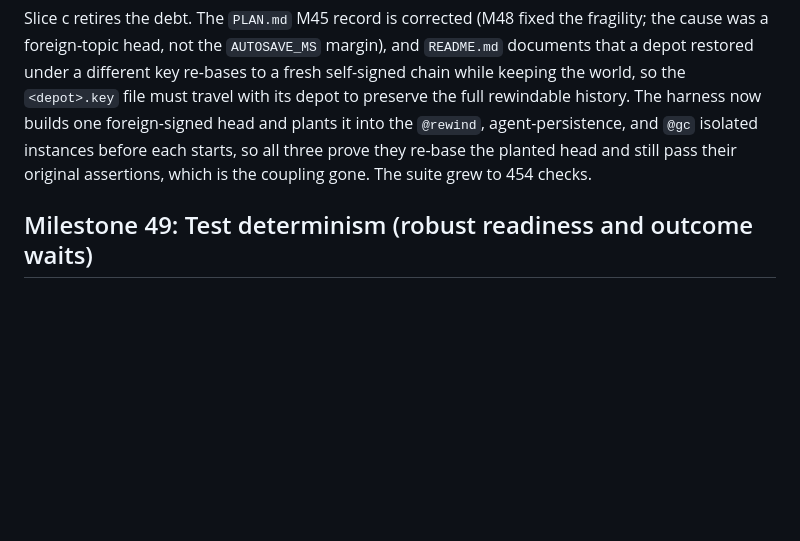
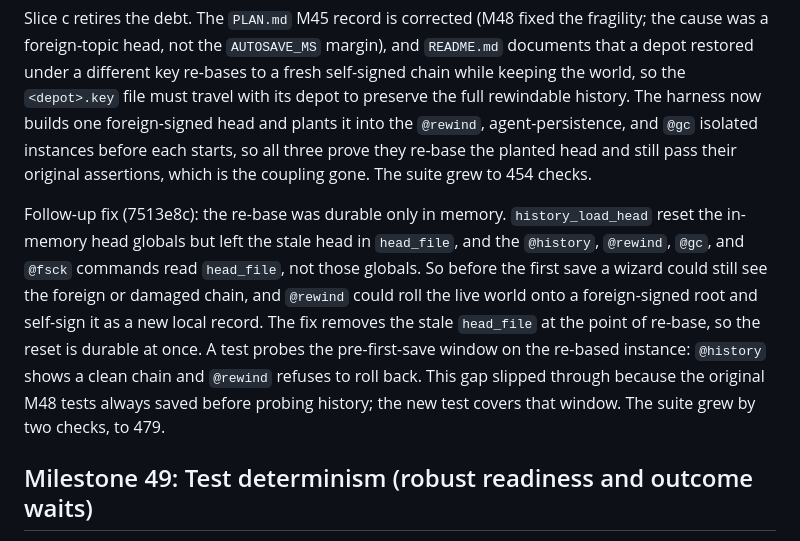
Before and after one commit to OrangeTide/smolmoo, a Markdown page: PLAN.md, the part around the change. Drawn GitHub-style; blank space fills up the shorter version.

Commit message:
PLAN: record the M48 re-base persistence fix
Note the follow-up fix under the M48 entry: the re-base now clears
the stale head_file on disk, and a test covers the pre-first-save
window the original slices missed.

```diff
--- a/PLAN.md
+++ b/PLAN.md
@@ -997,6 +997,17 @@ isolated instances before each starts, so all three prove they re-base the plant
 head and still pass their original assertions, which is the coupling gone. The suite
 grew to 454 checks.
 
+Follow-up fix (7513e8c): the re-base was durable only in memory. `history_load_head`
+reset the in-memory head globals but left the stale head in `head_file`, and the
+`@history`, `@rewind`, `@gc`, and `@fsck` commands read `head_file`, not those globals.
+So before the first save a wizard could still see the foreign or damaged chain, and
+`@rewind` could roll the live world onto a foreign-signed root and self-sign it as a new
+local record. The fix removes the stale `head_file` at the point of re-base, so the reset
+is durable at once. A test probes the pre-first-save window on the re-based instance:
+`@history` shows a clean chain and `@rewind` refuses to roll back. This gap slipped
+through because the original M48 tests always saved before probing history; the new test
+covers that window. The suite grew by two checks, to 479.
+
 ## Milestone 49: Test determinism (robust readiness and outcome waits)
 
 The smoke suite grew to 454 checks across dozens of milestones, and M48 was itself a
```
